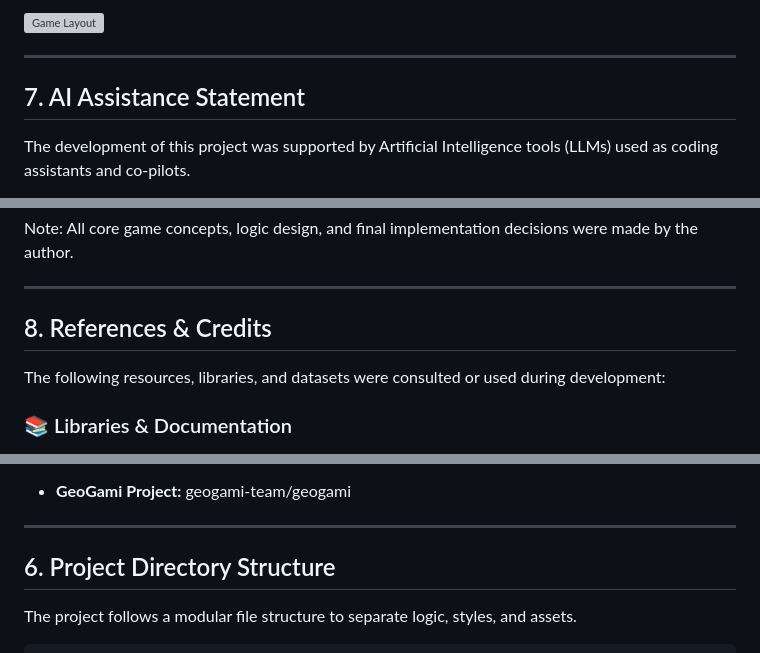
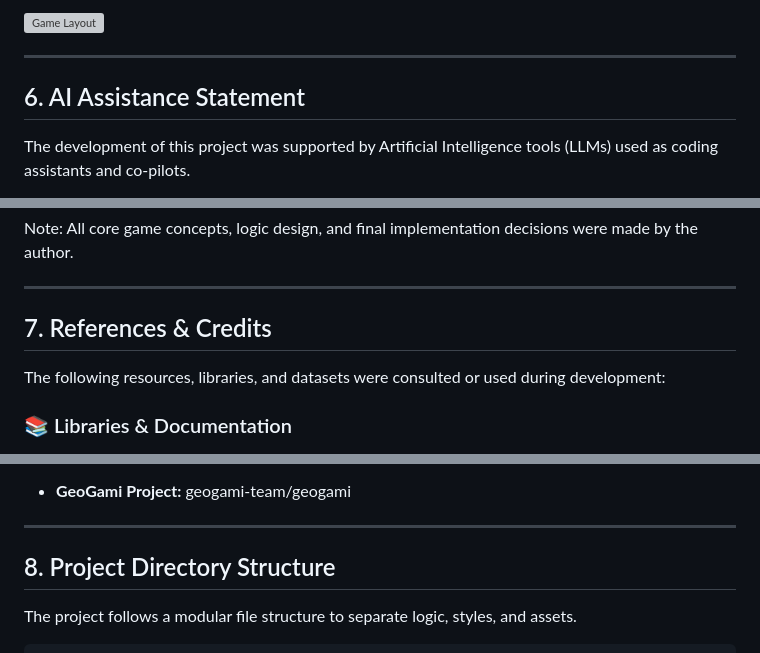
Before and after one commit to GMT-458-Web-GIS/geogame-aaybukekucuk, a Markdown page: README.md, 3 parts joined by grey strips. GitHub-like rendering; grey boxes are pictures that could not be loaded.

Commit message:
Update the final version of the game project

```diff
--- a/README.md
+++ b/README.md
@@ -111,7 +111,7 @@ The user interface is designed as a futuristic **HUD (Heads-Up Display)**:
 
 ---
 
-## 7. AI Assistance Statement
+## 6. AI Assistance Statement
 
 The development of this project was supported by Artificial Intelligence tools (LLMs) used as coding assistants and co-pilots.
 
@@ -125,7 +125,7 @@ Note: All core game concepts, logic design, and final implementation decisions w
 
 ---
 
-## 8. References & Credits
+## 7. References & Credits
 
 The following resources, libraries, and datasets were consulted or used during development:
 
@@ -163,7 +163,7 @@ Pixabay Sound
 * **GeoGami Project:** geogami-team/geogami
 ---
 
-## 6. Project Directory Structure
+## 8. Project Directory Structure
 
 The project follows a modular file structure to separate logic, styles, and assets.
 
```
